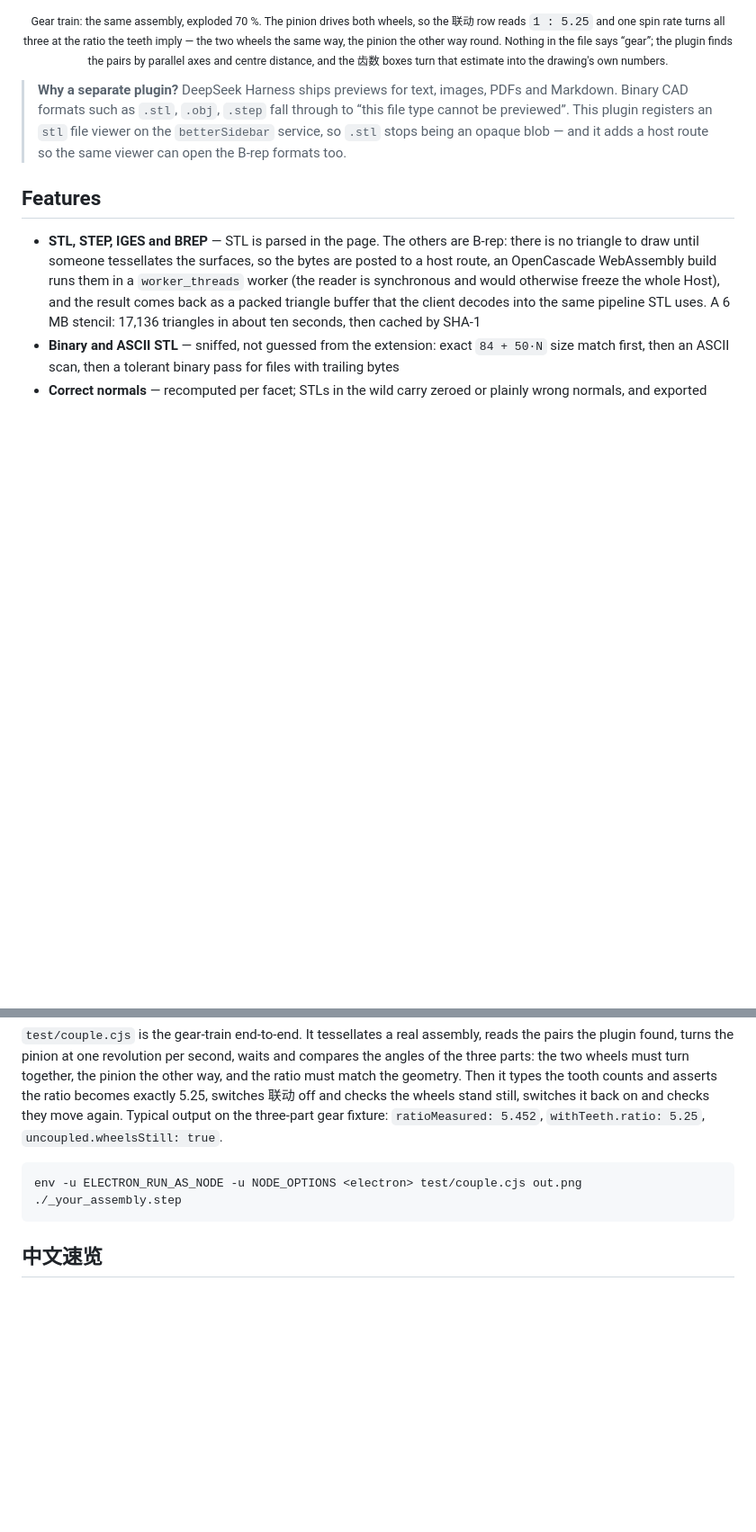
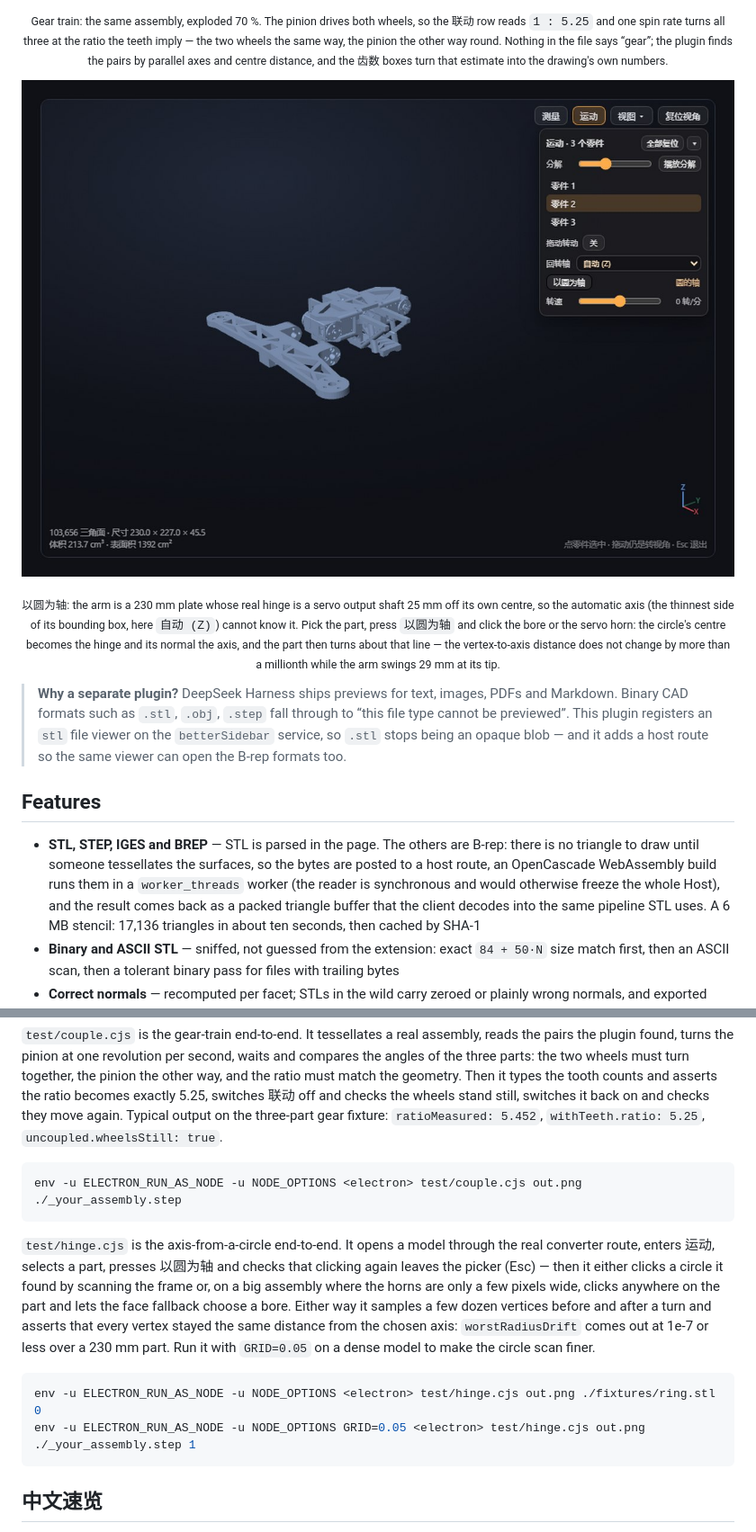
Before and after one commit to H-h-Hh/dsh-stl-viewer, a Markdown page: README.md, 2 parts joined by grey strips. Shown at 90% size. Rendered like a GitHub page; pictures changed too: docs/preview/preview_hinge.jpg (added); blank space fills up the shorter version.

````diff
--- a/README.md
+++ b/README.md
@@ -116,6 +118,17 @@ row reads <code>1 : 5.25</code> and one spin rate turns all three at the ratio t
 two wheels the same way, the pinion the other way round. Nothing in the file says “gear”; the
 plugin finds the pairs by parallel axes and centre distance, and the 齿数 boxes turn that
 estimate into the drawing's own numbers.</sub></p>
+
+<p align="center">
+  <img src="docs/preview/preview_hinge.jpg" width="100%" alt="An arm assembly with one arm selected, the motion panel offering an axis taken from a circle">
+</p>
+
+<p align="center"><sub>以圆为轴: the arm is a 230 mm plate whose real hinge is a servo output shaft 25 mm
+off its own centre, so the automatic axis (the thinnest side of its bounding box, here
+<code>自动 (Z)</code>) cannot know it. Pick the part, press <code>以圆为轴</code> and click the
+bore or the servo horn: the circle's centre becomes the hinge and its normal the axis, and the
+part then turns about that line — the vertex-to-axis distance does not change by more than a
+millionth while the arm swings 29 mm at its tip.</sub></p>
 
 > **Why a separate plugin?**
 > DeepSeek Harness ships previews for text, images, PDFs and Markdown. Binary CAD
@@ -531,6 +556,19 @@ output on the three-part gear fixture: `ratioMeasured: 5.452`, `withTeeth.ratio:
 env -u ELECTRON_RUN_AS_NODE -u NODE_OPTIONS <electron> test/couple.cjs out.png ./_your_assembly.step
 ```
 
+`test/hinge.cjs` is the axis-from-a-circle end-to-end. It opens a model through the real converter
+route, enters 运动, selects a part, presses 以圆为轴 and checks that clicking again leaves the
+picker (Esc) — then it either clicks a circle it found by scanning the frame or, on a big assembly
+where the horns are only a few pixels wide, clicks anywhere on the part and lets the face fallback
+choose a bore. Either way it samples a few dozen vertices before and after a turn and asserts that
+every vertex stayed the same distance from the chosen axis: `worstRadiusDrift` comes out at 1e-7 or
+less over a 230 mm part. Run it with `GRID=0.05` on a dense model to make the circle scan finer.
+
+```bash
+env -u ELECTRON_RUN_AS_NODE -u NODE_OPTIONS <electron> test/hinge.cjs out.png ./fixtures/ring.stl 0
+env -u ELECTRON_RUN_AS_NODE -u NODE_OPTIONS GRID=0.05 <electron> test/hinge.cjs out.png ./_your_assembly.step 1
+```
+
 ## 中文速览
 
 给 DSH 侧边栏加一个 **STL / STEP 三维预览**：文件树里点开 `.stl`、`.step`、`.stp`、`.iges`、`.igs`、`.brep`，右侧面板直接渲染，交互同常规 3D 看图。
````
Also changed, not shown: other parts of README.md (+17 -2 lines), 4 other files.
